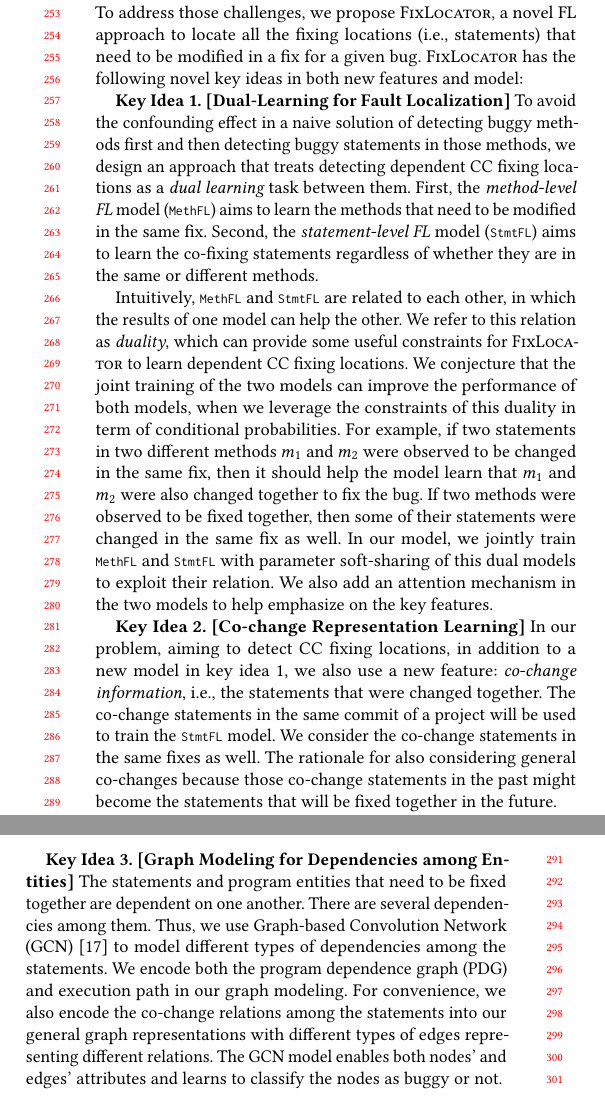
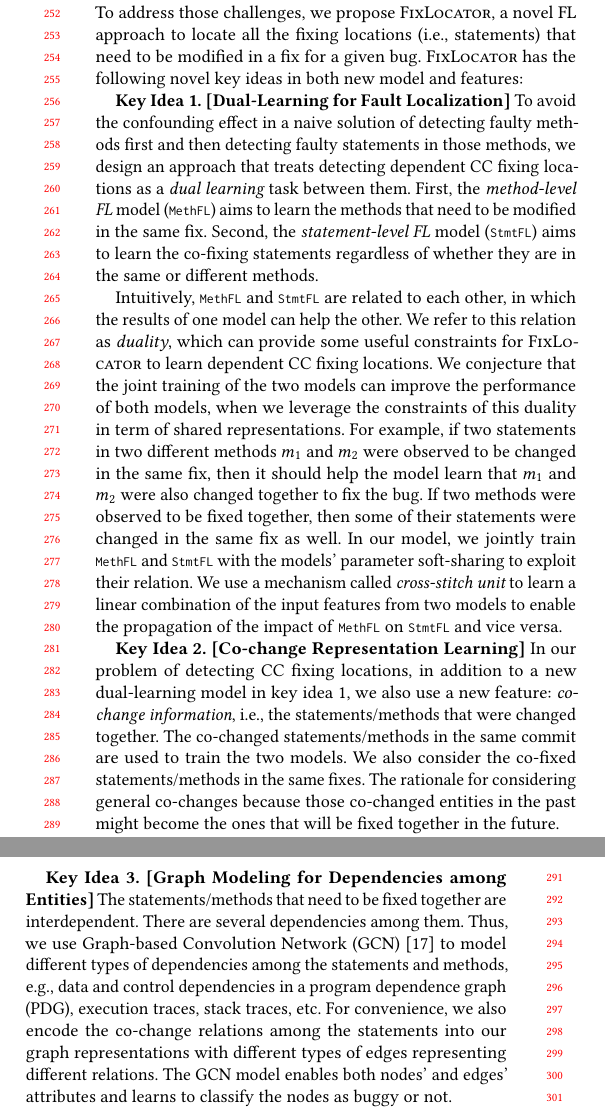
Before and after one commit to tien-n-nguyen/fixlocator, a LaTeX paper (icse22.tex, which reads sections/key-ideas.tex): two parts of the columns of page 3 of 11, joined at a grey line, cut so that both start at the same text. Compiled offline with pdfLaTeX.

Commit message:
revising key ideas

```diff
--- a/sections/key-ideas.tex
+++ b/sections/key-ideas.tex
@@ -2,13 +2,13 @@
 \label{sec:key-ideas}
 
 To address those challenges, we propose {\tool}, a novel FL approach
-to locate all the fixing locations (i.e., statements) that need to be modified in a fix
-for a given bug. %In designing
-{\tool} has the following novel key ideas in both new features and model:
+to locate all the fixing locations (i.e., statements) that need to be
+modified in a fix for a given bug. {\tool} has the following novel
+key ideas in both new model and features:
 
 {\bf Key Idea 1. [Dual-Learning for Fault Localization]} To avoid the
-confounding effect in a naive solution of detecting buggy methods
-first and then detecting buggy statements in those methods, we design
+confounding effect in a naive solution of detecting faulty methods
+first and then detecting faulty statements in those methods, we design
 an approach that treats detecting dependent CC fixing locations as a
 {\em dual learning} task between them. First, the {\em method-level
   FL} model (\code{MethFL}) aims to learn the methods that need
@@ -22,15 +22,22 @@ other, in which the results of one model can help the other. We refer
 to this relation as {\em duality}, which can provide some useful
 constraints for {\tool} to learn dependent CC fixing locations.
 %
-We conjecture that the joint training of the two models can improve the
-performance of both models, when we leverage the constraints of this
-duality in term of conditional probabilities. For example, if two
+We conjecture that the joint training of the two models can improve
+the performance of both models, when we leverage the constraints of
+this duality in term of shared representations. For example, if two
 statements in two different methods $m_1$ and $m_2$ were observed to
 be changed in the same fix, then it should help the model learn that
 $m_1$ and $m_2$ were also changed together to fix the bug.  If two
 methods were observed to be fixed together, then some of their
 statements were changed in the same fix as well. In our model, we
-jointly train \code{MethFL} and \code{StmtFL} with parameter soft-sharing of this dual models to exploit their relation. We also add an attention mechanism in the two models to help emphasize on the key features.
+jointly train \code{MethFL} and \code{StmtFL} with the models'
+parameter soft-sharing to exploit their relation. We use a mechanism
+called {\em cross-stitch unit} to learn a linear combination of the
+input features from two models to enable the propagation of the impact
+of \code{MethFL} on \code{StmtFL} and vice versa.
+
+%We also add an attention mechanism in the two models to help emphasize
+%on the key features.
 
 
 %Therefore, the third component is the {\em localization model} with
@@ -52,15 +59,15 @@ jointly train \code{MethFL} and \code{StmtFL} with parameter soft-sharing of thi
 
 %To make the method-level fault localization helpful when doing the statement-level fault localization, in \tool, we build a multi-task learning framework to do the statement-level fault localization. To be more specific, we have two separate models for the two levels of fault localization. The first model is to do the statement-level fault localization as we mentioned in key idea 2. And the second model is to do the method-level fault localization. In this model, we take the method pairs as input and train the model to predict if the method pairs are co-changes or not. During the training process, the parameters between the first and second models are softly shared to build the multi-task learning framework. We will introduce the details in the approach section.
 
-{\bf Key Idea 2. [Co-change Representation Learning]} In our problem,
-aiming to detect CC fixing locations, in addition to a new model in
-key idea 1, we also use a new feature: {\em co-change information},
-i.e., the statements that were changed together. The co-change
-statements in the same commit of a project will be used to train the
-\code{StmtFL} model. We consider the co-change statements in the same
-fixes as well. The rationale for also considering general co-changes
-because those co-change statements in the past might become the
-statements that will be fixed together in the future.
+{\bf Key Idea 2. [Co-change Representation Learning]} In our problem
+of detecting CC fixing locations, in addition to a new dual-learning
+model in key idea 1, we also use a new feature: {\em co-change
+  information}, i.e., the statements/methods that were changed
+together. The co-changed statements/methods in the same commit are
+used to train the two models. We also consider the co-fixed
+statements/methods in the same fixes. The rationale for considering
+general co-changes because those co-changed entities in the past might
+become the ones that will be fixed together in the future.
 
 %Just as we mentioned in observation 1, co-change is very common when
 %we want to fix a bug or do an enhancement on the code. To catch the
@@ -74,13 +81,13 @@ statements that will be fixed together in the future.
 %graph modeling. That is our second key idea.
 
 {\bf Key Idea 3. [Graph Modeling for Dependencies among Entities]} The
-statements and program entities that need to be fixed together are
-dependent on one another. There are several dependencies among
-them. Thus, we use Graph-based Convolution Network
-(GCN)~\cite{li2019gcn} to model different types of dependencies among
-the statements. We encode both the program dependence graph (PDG) and
-execution path in our graph modeling.  For convenience, we also encode
-the co-change relations among the statements into our general graph
+statements/methods that need to be fixed together are
+interdependent. There are several dependencies among them. Thus, we
+use Graph-based Convolution Network (GCN)~\cite{li2019gcn} to model
+different types of dependencies among the statements and methods,
+e.g., data and control dependencies in a program dependence graph
+(PDG), execution traces, stack traces, etc. For convenience, we also
+encode the co-change relations among the statements into our graph
 representations with different types of edges representing different
 relations. The GCN model enables both nodes' and edges' attributes and
 learns to classify the nodes as buggy or~not.
```
